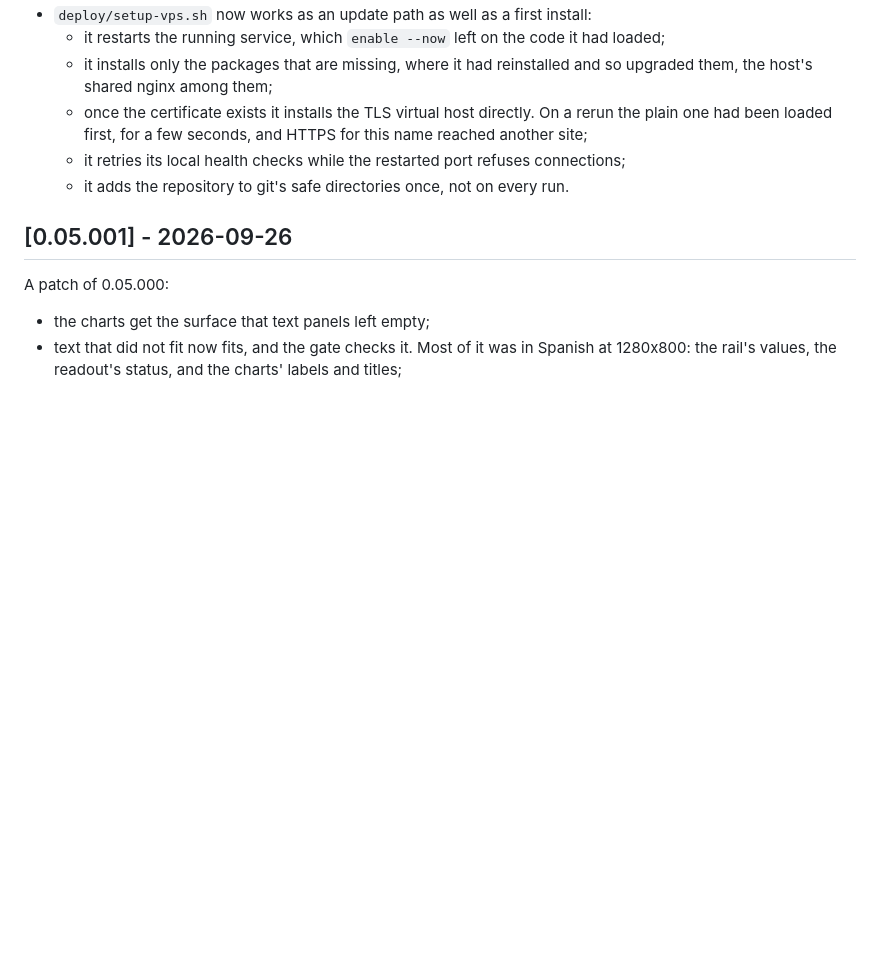
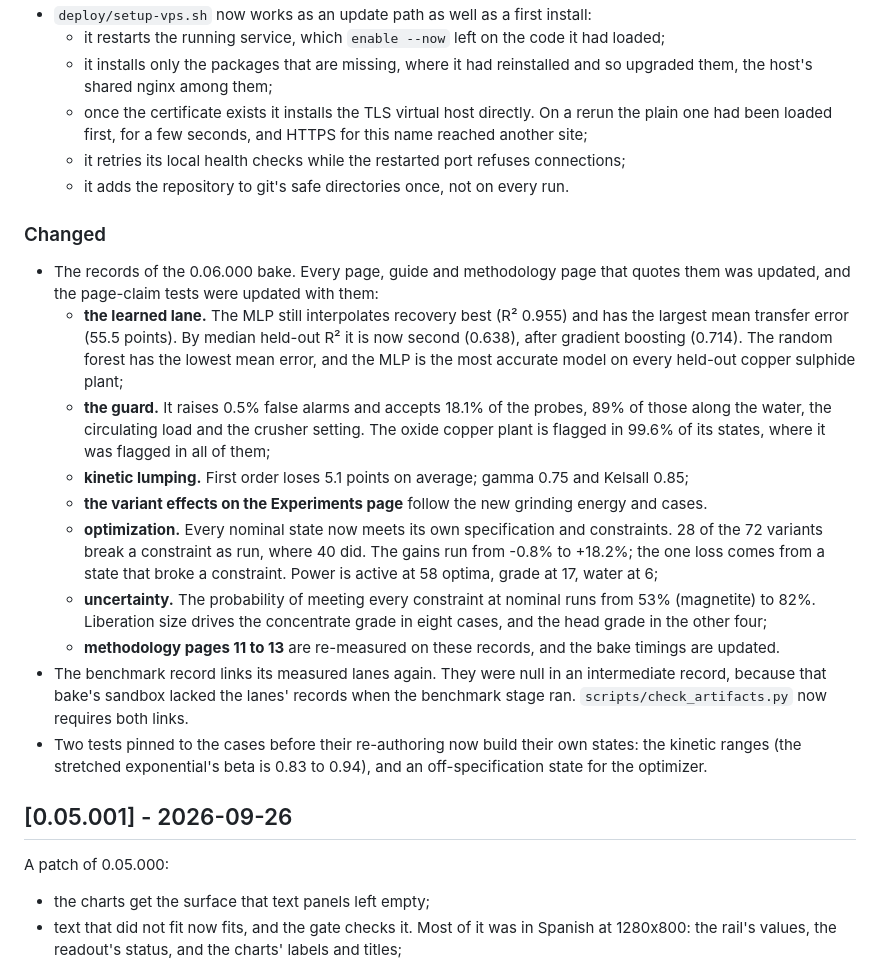
Before and after one commit to fsantibanezleal/CAOS_OreFlow, a Markdown page: CHANGELOG.md, the part around one of its changes. Drawn GitHub-style; blank space fills up the shorter version.

```diff
--- a/CHANGELOG.md
+++ b/CHANGELOG.md
@@ -12,6 +59,31 @@
     had been loaded first, for a few seconds, and HTTPS for this name reached another site;
   - it retries its local health checks while the restarted port refuses connections;
   - it adds the repository to git's safe directories once, not on every run.
+
+### Changed
+
+- The records of the 0.06.000 bake. Every page, guide and methodology page that quotes them was updated,
+  and the page-claim tests were updated with them:
+  - **the learned lane.** The MLP still interpolates recovery best (R² 0.955) and has the largest mean
+    transfer error (55.5 points). By median held-out R² it is now second (0.638), after gradient boosting
+    (0.714). The random forest has the lowest mean error, and the MLP is the most accurate model on every
+    held-out copper sulphide plant;
+  - **the guard.** It raises 0.5% false alarms and accepts 18.1% of the probes, 89% of those along the
+    water, the circulating load and the crusher setting. The oxide copper plant is flagged in 99.6% of its
+    states, where it was flagged in all of them;
+  - **kinetic lumping.** First order loses 5.1 points on average; gamma 0.75 and Kelsall 0.85;
+  - **the variant effects on the Experiments page** follow the new grinding energy and cases.
+  - **optimization.** Every nominal state now meets its own specification and constraints. 28 of the 72 variants
+    break a constraint as run, where 40 did. The gains run from -0.8% to +18.2%; the one loss comes from a state
+    that broke a constraint. Power is active at 58 optima, grade at 17, water at 6;
+  - **uncertainty.** The probability of meeting every constraint at nominal runs from 53% (magnetite) to 82%.
+    Liberation size drives the concentrate grade in eight cases, and the head grade in the other four;
+  - **methodology pages 11 to 13** are re-measured on these records, and the bake timings are updated.
+- The benchmark record links its measured lanes again. They were null in an intermediate record, because that
+  bake's sandbox lacked the lanes' records when the benchmark stage ran. `scripts/check_artifacts.py` now
+  requires both links.
+- Two tests pinned to the cases before their re-authoring now build their own states: the kinetic ranges
+  (the stretched exponential's beta is 0.83 to 0.94), and an off-specification state for the optimizer.
 
 ## [0.05.001] - 2026-09-26
 
```
Also changed, not shown: other parts of CHANGELOG.md (+47 -0 lines), manuscript/oreflow-digital-twin.md (+5 -5 lines).
